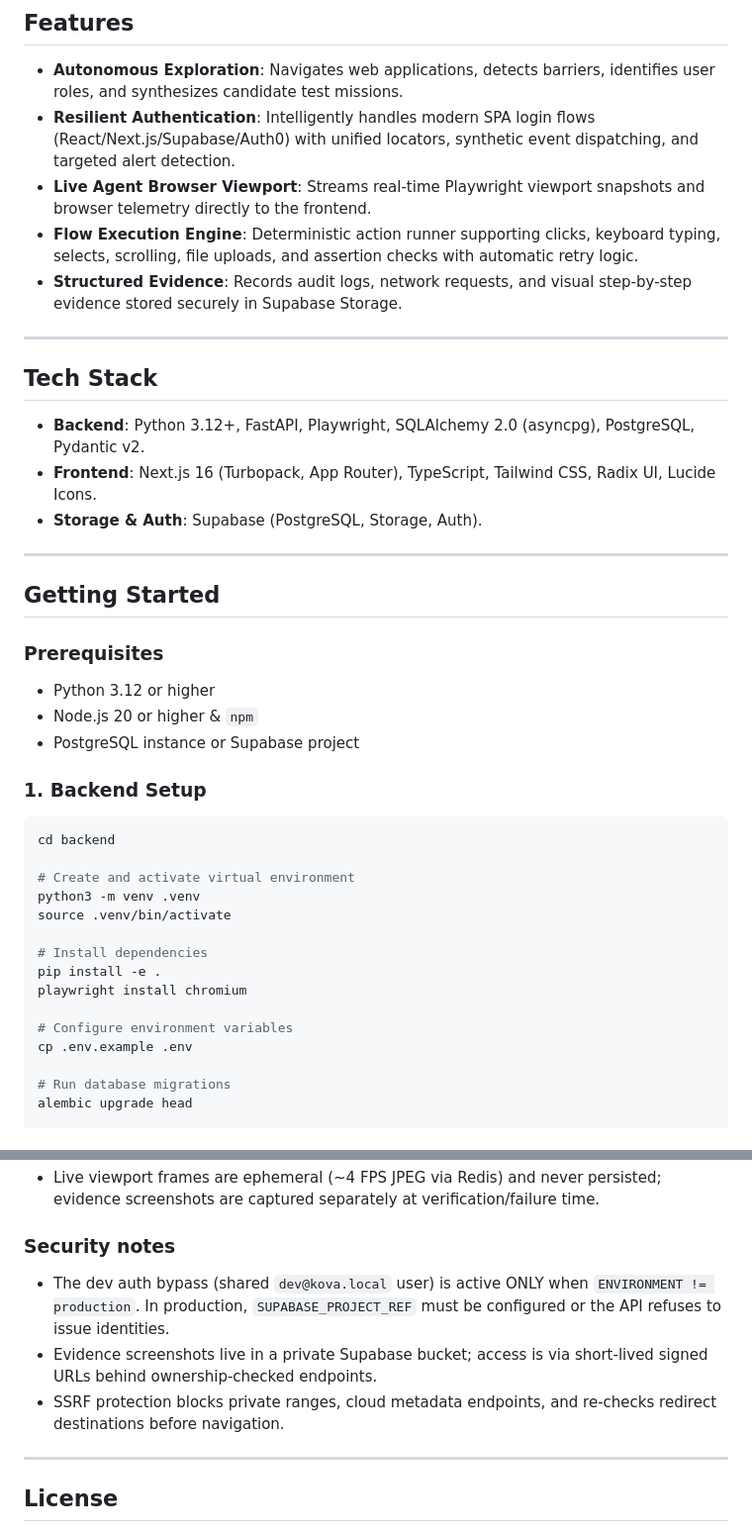
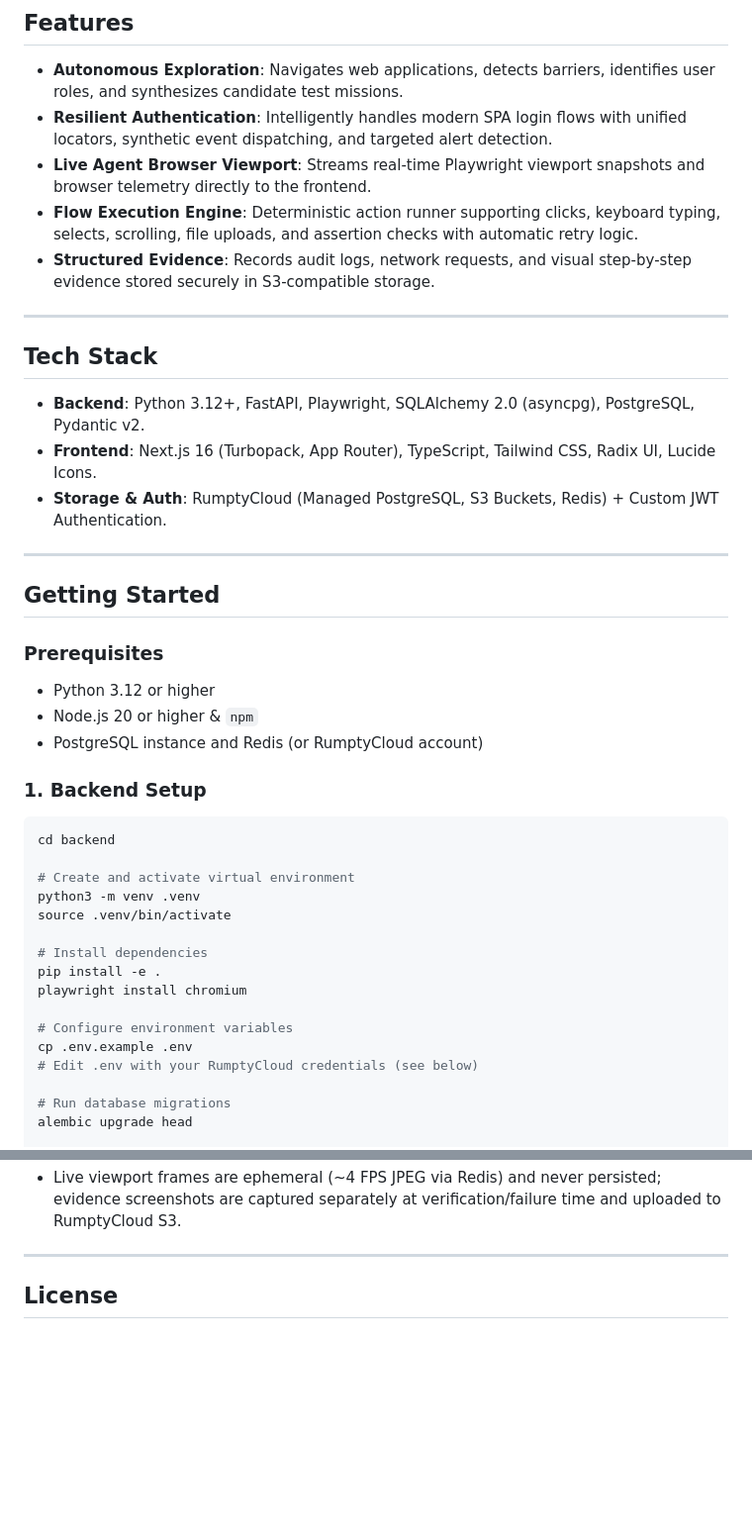
Before and after one commit to jayo14/kova, a Markdown page: README.md, 2 parts joined by grey strips. Shown at 99% size. GitHub-like rendering; blank space fills up the shorter version.

```diff
--- a/README.md
+++ b/README.md
@@ -9,10 +9,10 @@ Kova gives software products an autonomous user. Provide a URL, credentials, and
 ## Features
 
 - **Autonomous Exploration**: Navigates web applications, detects barriers, identifies user roles, and synthesizes candidate test missions.
-- **Resilient Authentication**: Intelligently handles modern SPA login flows (React/Next.js/Supabase/Auth0) with unified locators, synthetic event dispatching, and targeted alert detection.
+- **Resilient Authentication**: Intelligently handles modern SPA login flows with unified locators, synthetic event dispatching, and targeted alert detection.
 - **Live Agent Browser Viewport**: Streams real-time Playwright viewport snapshots and browser telemetry directly to the frontend.
 - **Flow Execution Engine**: Deterministic action runner supporting clicks, keyboard typing, selects, scrolling, file uploads, and assertion checks with automatic retry logic.
-- **Structured Evidence**: Records audit logs, network requests, and visual step-by-step evidence stored securely in Supabase Storage.
+- **Structured Evidence**: Records audit logs, network requests, and visual step-by-step evidence stored securely in S3-compatible storage.
 
 ---
 
@@ -20,7 +20,7 @@ Kova gives software products an autonomous user. Provide a URL, credentials, and
 
 - **Backend**: Python 3.12+, FastAPI, Playwright, SQLAlchemy 2.0 (asyncpg), PostgreSQL, Pydantic v2.
 - **Frontend**: Next.js 16 (Turbopack, App Router), TypeScript, Tailwind CSS, Radix UI, Lucide Icons.
-- **Storage & Auth**: Supabase (PostgreSQL, Storage, Auth).
+- **Storage & Auth**: RumptyCloud (Managed PostgreSQL, S3 Buckets, Redis) + Custom JWT Authentication.
 
 ---
 
@@ -30,7 +30,7 @@ Kova gives software products an autonomous user. Provide a URL, credentials, and
 
 - Python 3.12 or higher
 - Node.js 20 or higher & `npm`
-- PostgreSQL instance or Supabase project
+- PostgreSQL instance and Redis (or RumptyCloud account)
 
 ### 1. Backend Setup
 
@@ -47,6 +47,7 @@ playwright install chromium
 
 # Configure environment variables
 cp .env.example .env
+# Edit .env with your RumptyCloud credentials (see below)
 
 # Run database migrations
 alembic upgrade head
@@ -170,15 +146,5 @@ cd frontend && npm run dev
 - Live viewport frames are ephemeral (~4 FPS JPEG via Redis) and never persisted; evidence
-  screenshots are captured separately at verification/failure time.
-
-### Security notes
-
-- The dev auth bypass (shared `dev@kova.local` user) is active ONLY when
-  `ENVIRONMENT != production`. In production, `SUPABASE_PROJECT_REF` must be configured or
-  the API refuses to issue identities.
-- Evidence screenshots live in a private Supabase bucket; access is via short-lived signed
-  URLs behind ownership-checked endpoints.
-- SSRF protection blocks private ranges, cloud metadata endpoints, and re-checks redirect
-  destinations before navigation.
+  screenshots are captured separately at verification/failure time and uploaded to RumptyCloud S3.
 
 ---
 
```
Also changed, not shown: other parts of README.md (+22 -47 lines).
